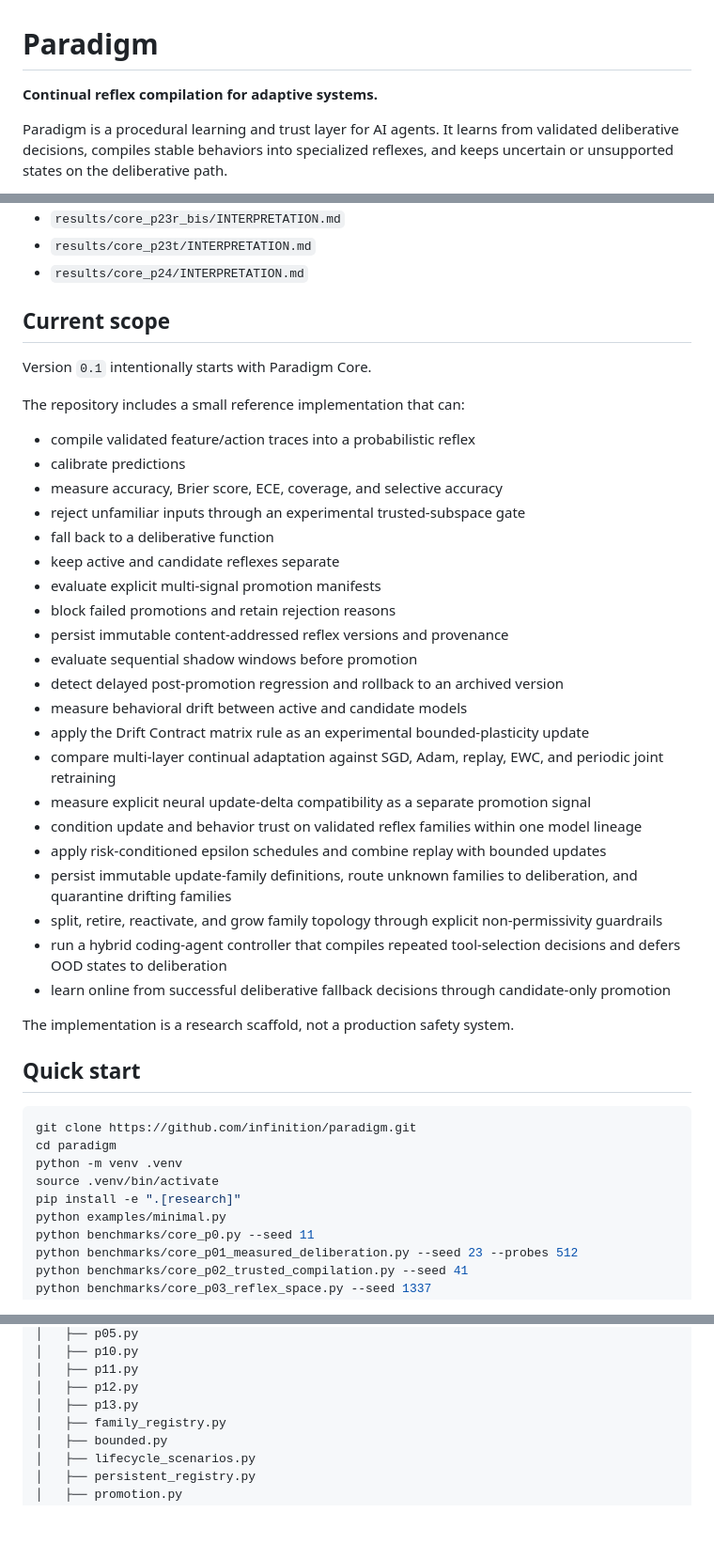
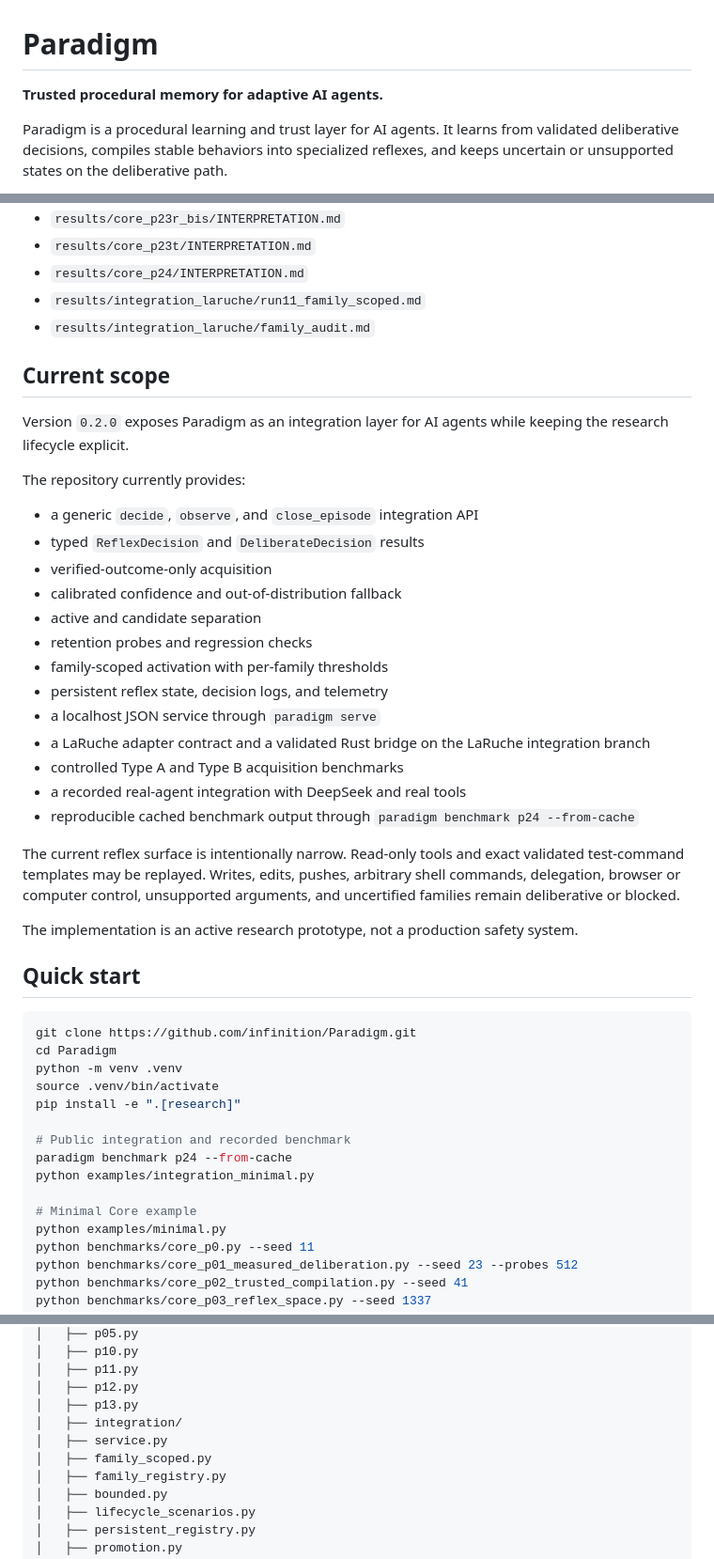
Before and after one commit to infinition/Paradigm, a Markdown page: README.md, 3 parts joined by grey strips. Shown at 94% size. Drawn GitHub-style; blank space fills up the shorter version.

Commit message:
Revise README with updated project description and details
Updated the README to reflect changes in Paradigm's functionality and integration, including a new description and additional details about benchmarks and the integration layer.

````diff
--- a/README.md
+++ b/README.md
@@ -1,6 +1,6 @@
 # Paradigm
 
-**Continual reflex compilation for adaptive systems.**
+**Trusted procedural memory for adaptive AI agents.**
 
 Paradigm is a procedural learning and trust layer for AI agents. It learns from validated deliberative decisions, compiles stable behaviors into specialized reflexes, and keeps uncertain or unsupported states on the deliberative path.
 
@@ -277,45 +280,47 @@ Reports:
 - `results/core_p23r_bis/INTERPRETATION.md`
 - `results/core_p23t/INTERPRETATION.md`
 - `results/core_p24/INTERPRETATION.md`
+- `results/integration_laruche/run11_family_scoped.md`
+- `results/integration_laruche/family_audit.md`
 
 ## Current scope
 
-Version `0.1` intentionally starts with Paradigm Core.
+Version `0.2.0` exposes Paradigm as an integration layer for AI agents while keeping the research lifecycle explicit.
 
-The repository includes a small reference implementation that can:
+The repository currently provides:
 
-- compile validated feature/action traces into a probabilistic reflex
-- calibrate predictions
-- measure accuracy, Brier score, ECE, coverage, and selective accuracy
-- reject unfamiliar inputs through an experimental trusted-subspace gate
-- fall back to a deliberative function
-- keep active and candidate reflexes separate
-- evaluate explicit multi-signal promotion manifests
-- block failed promotions and retain rejection reasons
-- persist immutable content-addressed reflex versions and provenance
-- evaluate sequential shadow windows before promotion
-- detect delayed post-promotion regression and rollback to an archived version
-- measure behavioral drift between active and candidate models
-- apply the Drift Contract matrix rule as an experimental bounded-plasticity update
-- compare multi-layer continual adaptation against SGD, Adam, replay, EWC, and periodic joint retraining
-- measure explicit neural update-delta compatibility as a separate promotion signal
-- condition update and behavior trust on validated reflex families within one model lineage
-- apply risk-conditioned epsilon schedules and combine replay with bounded updates
-- persist immutable update-family definitions, route unknown families to deliberation, and quarantine drifting families
-- split, retire, reactivate, and grow family topology through explicit non-permissivity guardrails
-- run a hybrid coding-agent controller that compiles repeated tool-selection decisions and defers OOD states to deliberation
-- learn online from successful deliberative fallback decisions through candidate-only promotion
+- a generic `decide`, `observe`, and `close_episode` integration API
+- typed `ReflexDecision` and `DeliberateDecision` results
+- verified-outcome-only acquisition
+- calibrated confidence and out-of-distribution fallback
+- active and candidate separation
+- retention probes and regression checks
+- family-scoped activation with per-family thresholds
+- persistent reflex state, decision logs, and telemetry
+- a localhost JSON service through `paradigm serve`
+- a LaRuche adapter contract and a validated Rust bridge on the LaRuche integration branch
+- controlled Type A and Type B acquisition benchmarks
+- a recorded real-agent integration with DeepSeek and real tools
+- reproducible cached benchmark output through `paradigm benchmark p24 --from-cache`
 
-The implementation is a research scaffold, not a production safety system.
+The current reflex surface is intentionally narrow. Read-only tools and exact validated test-command templates may be replayed. Writes, edits, pushes, arbitrary shell commands, delegation, browser or computer control, unsupported arguments, and uncertified families remain deliberative or blocked.
+
+The implementation is an active research prototype, not a production safety system.
 
 ## Quick start
 
 ```bash
-git clone https://github.com/infinition/paradigm.git
-cd paradigm
+git clone https://github.com/infinition/Paradigm.git
+cd Paradigm
 python -m venv .venv
 source .venv/bin/activate
 pip install -e ".[research]"
+
+# Public integration and recorded benchmark
+paradigm benchmark p24 --from-cache
+python examples/integration_minimal.py
+
+# Minimal Core example
 python examples/minimal.py
 python benchmarks/core_p0.py --seed 11
 python benchmarks/core_p01_measured_deliberation.py --seed 23 --probes 512
@@ -380,6 +387,9 @@ paradigm/
 │   ├── p11.py
 │   ├── p12.py
 │   ├── p13.py
+│   ├── integration/
+│   ├── service.py
+│   ├── family_scoped.py
 │   ├── family_registry.py
 │   ├── bounded.py
 │   ├── lifecycle_scenarios.py
````
Also changed, not shown: other parts of README.md (+27 -8 lines).
